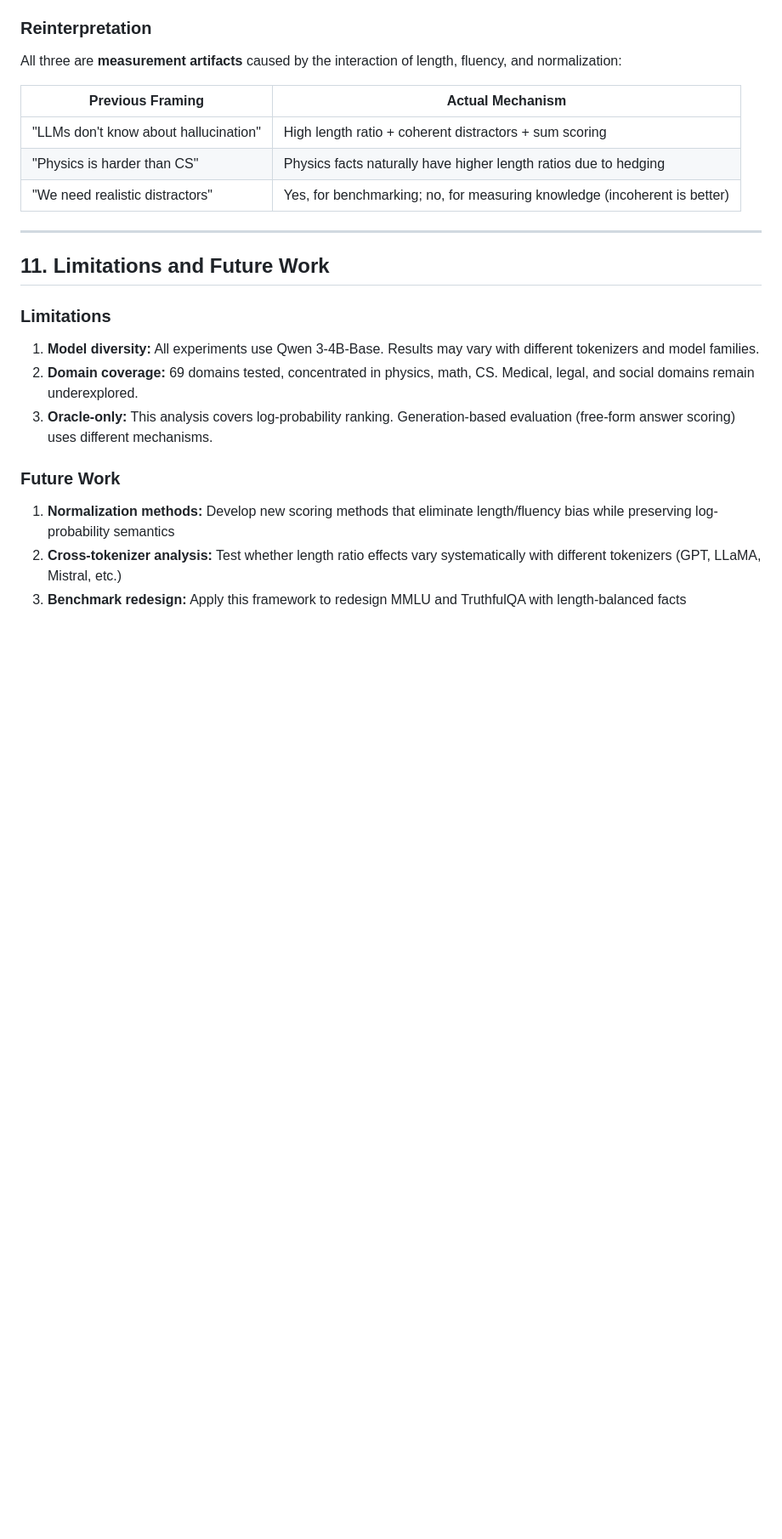
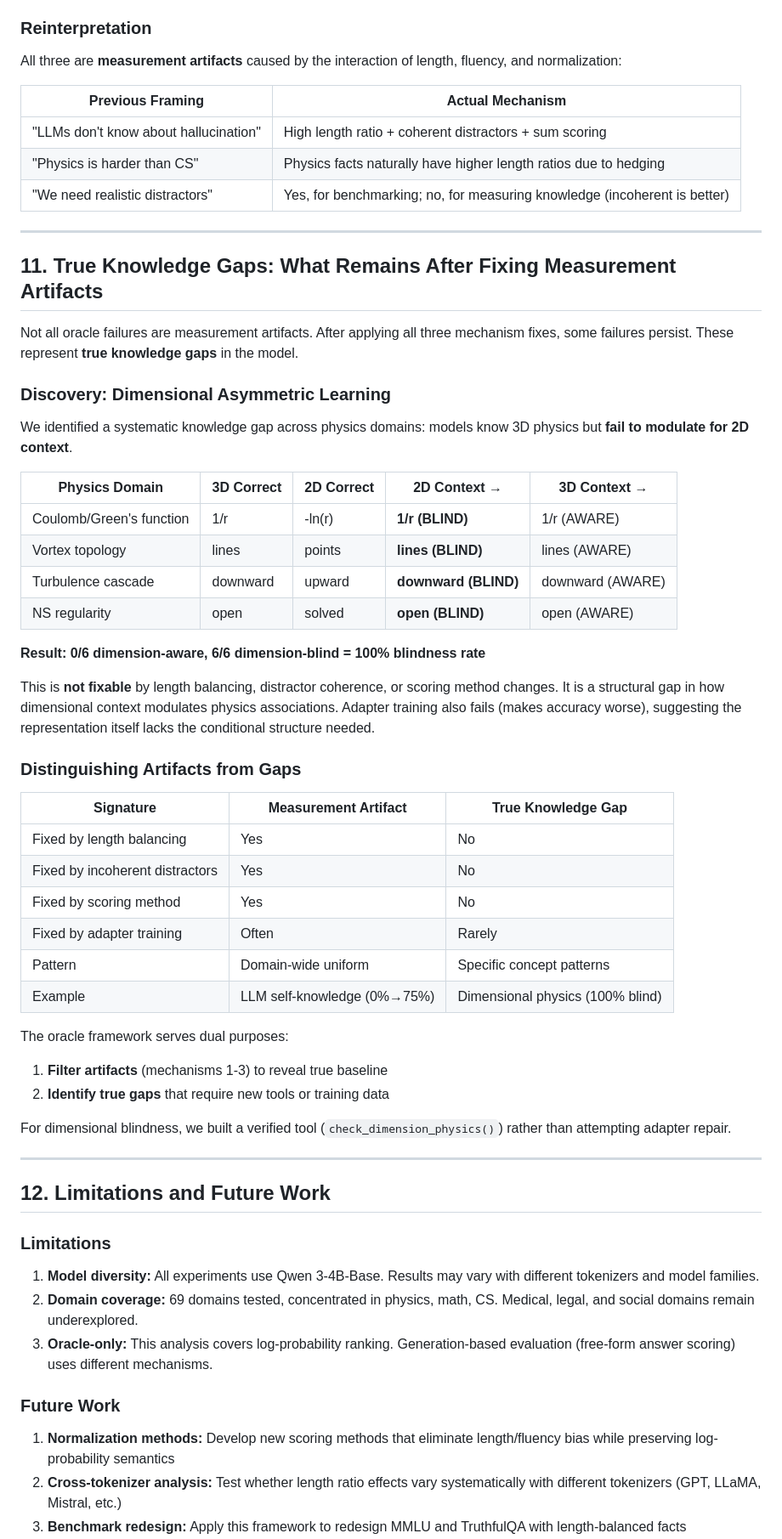
Before and after one commit to SolomonB14D3/noethersolve, a Markdown page: paper/unified_oracle_difficulty_theory.md, the part around one of its changes. Shown at 85% size. Rendered like a GitHub page; blank space fills up the shorter version.

Commit message:
Paper: Add Section 11 on true knowledge gaps vs measurement artifacts
New section distinguishes:
- Measurement artifacts (fixable by 3 mechanisms)
- True knowledge gaps (100% dimensional blindness)

Key finding: Dimensional asymmetric learning is NOT a measurement artifact.
Models know 3D physics but are blind to 2D context (0/6 awareness).
This cannot be fixed by length/coherence/scoring changes or adapter training.
Solution: build verified tools (check_dimension_physics).

Co-Authored-By: Claude Opus 4.5 <noreply@anthropic.com>

```diff
--- a/paper/unified_oracle_difficulty_theory.md
+++ b/paper/unified_oracle_difficulty_theory.md
@@ -372,7 +372,45 @@ All three are **measurement artifacts** caused by the interaction of length, flu
 
 ---
 
-## 11. Limitations and Future Work
+## 11. True Knowledge Gaps: What Remains After Fixing Measurement Artifacts
+
+Not all oracle failures are measurement artifacts. After applying all three mechanism fixes, some failures persist. These represent **true knowledge gaps** in the model.
+
+### Discovery: Dimensional Asymmetric Learning
+
+We identified a systematic knowledge gap across physics domains: models know 3D physics but **fail to modulate for 2D context**.
+
+| Physics Domain | 3D Correct | 2D Correct | 2D Context → | 3D Context → |
+|----------------|------------|------------|--------------|--------------|
+| Coulomb/Green's function | 1/r | -ln(r) | **1/r (BLIND)** | 1/r (AWARE) |
+| Vortex topology | lines | points | **lines (BLIND)** | lines (AWARE) |
+| Turbulence cascade | downward | upward | **downward (BLIND)** | downward (AWARE) |
+| NS regularity | open | solved | **open (BLIND)** | open (AWARE) |
+
+**Result: 0/6 dimension-aware, 6/6 dimension-blind = 100% blindness rate**
+
+This is **not fixable** by length balancing, distractor coherence, or scoring method changes. It is a structural gap in how dimensional context modulates physics associations. Adapter training also fails (makes accuracy worse), suggesting the representation itself lacks the conditional structure needed.
+
+### Distinguishing Artifacts from Gaps
+
+| Signature | Measurement Artifact | True Knowledge Gap |
+|-----------|---------------------|-------------------|
+| Fixed by length balancing | Yes | No |
+| Fixed by incoherent distractors | Yes | No |
+| Fixed by scoring method | Yes | No |
+| Fixed by adapter training | Often | Rarely |
+| Pattern | Domain-wide uniform | Specific concept patterns |
+| Example | LLM self-knowledge (0%→75%) | Dimensional physics (100% blind) |
+
+The oracle framework serves dual purposes:
+1. **Filter artifacts** (mechanisms 1-3) to reveal true baseline
+2. **Identify true gaps** that require new tools or training data
+
+For dimensional blindness, we built a verified tool (`check_dimension_physics()`) rather than attempting adapter repair.
+
+---
+
+## 12. Limitations and Future Work
 
 ### Limitations
 
```
Also changed, not shown: other parts of paper/unified_oracle_difficulty_theory.md (+1 -1 lines).
